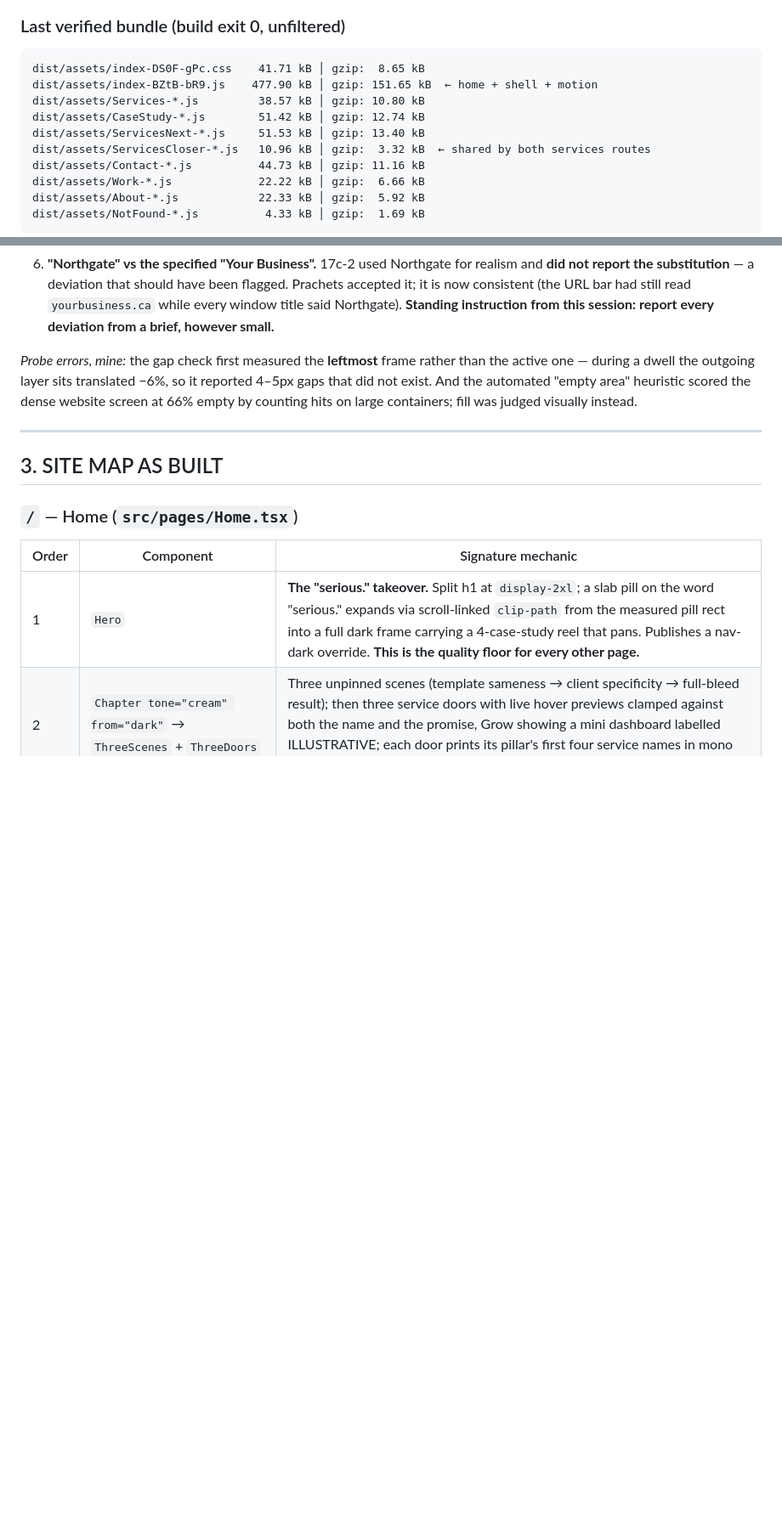
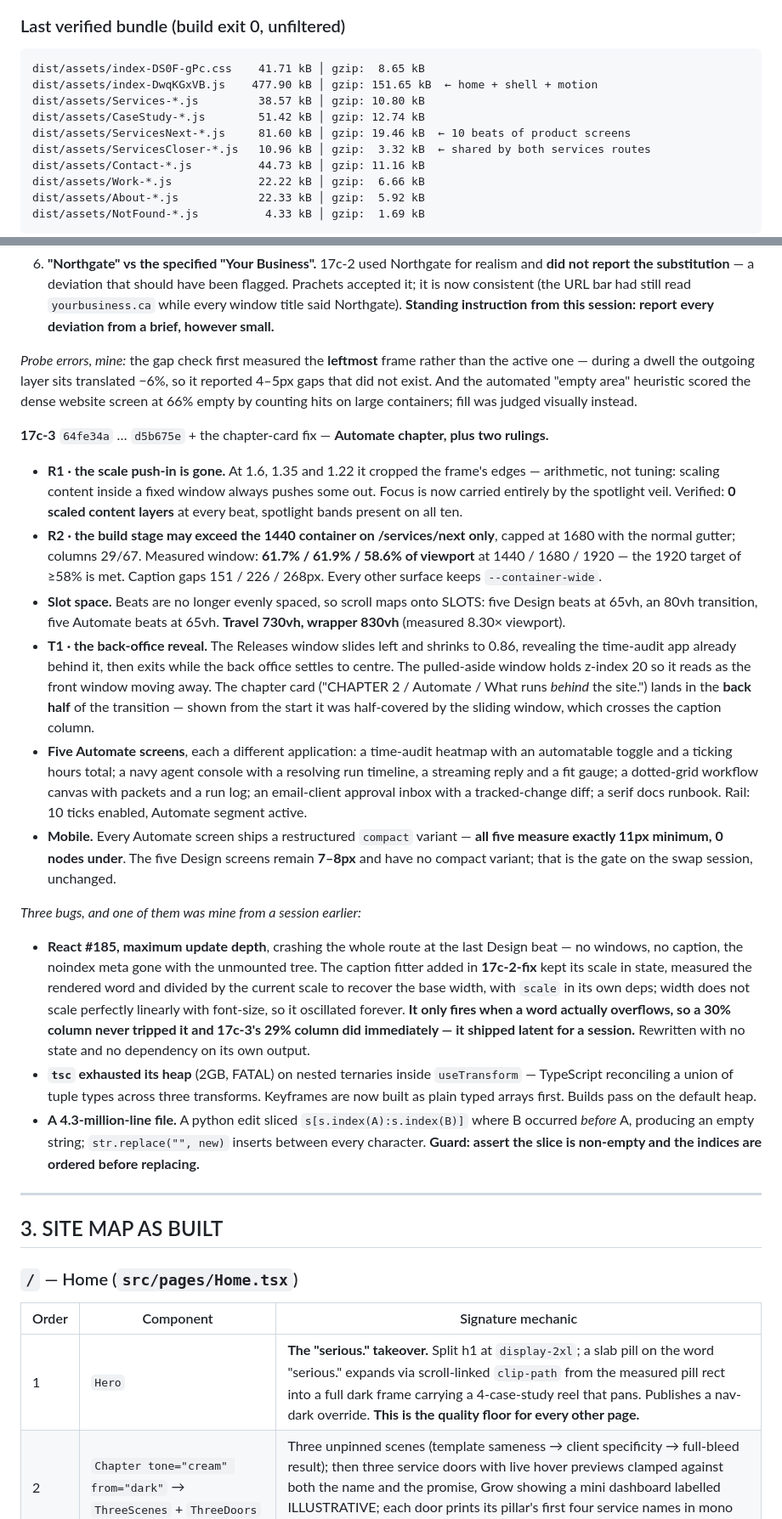
Before and after one commit to uprachets4/averr-site, a Markdown page: docs/AVERR-V2-HANDOFF-V3.md, 2 parts joined by grey strips. Shown at 85% size. GitHub-like rendering; blank space fills up the shorter version.

Commit message:
17c-3 (log): record Session 17c-3 in the handoff
Both copies identical. §1 bundle refreshed (ServicesNext is 19.46 kB gzip
with ten beats of product screens; home's initial JS unchanged at
151.65). §2 carries R1 and R2 with their measured figures, the slot
model and pin math, T1, the five Automate screens, the mobile split
(Automate at 11px, Design still 7-8px and still the swap-session gate),
and three bugs — including the caption fitter's infinite update loop,
which shipped latent in 17c-2-fix, and the empty-slice edit that
produced a 4.3-million-line file, with the guard to prevent it.

Co-Authored-By: Claude Opus 5 <noreply@anthropic.com>

````diff
--- a/docs/AVERR-V2-HANDOFF-V3.md
+++ b/docs/AVERR-V2-HANDOFF-V3.md
@@ -24,10 +24,10 @@
 
 ```
 dist/assets/index-DS0F-gPc.css    41.71 kB │ gzip:  8.65 kB
-dist/assets/index-BZtB-bR9.js    477.90 kB │ gzip: 151.65 kB  ← home + shell + motion
+dist/assets/index-DwqKGxVB.js    477.90 kB │ gzip: 151.65 kB  ← home + shell + motion
 dist/assets/Services-*.js         38.57 kB │ gzip: 10.80 kB
 dist/assets/CaseStudy-*.js        51.42 kB │ gzip: 12.74 kB
-dist/assets/ServicesNext-*.js     51.53 kB │ gzip: 13.40 kB
+dist/assets/ServicesNext-*.js     81.60 kB │ gzip: 19.46 kB  ← 10 beats of product screens
 dist/assets/ServicesCloser-*.js   10.96 kB │ gzip:  3.32 kB  ← shared by both services routes
 dist/assets/Contact-*.js          44.73 kB │ gzip: 11.16 kB
 dist/assets/Work-*.js             22.22 kB │ gzip:  6.66 kB
@@ -153,6 +153,20 @@ Prachets's rulings: 20 minutes is the canonical call length (a sweep found /cont
 
 *Probe errors, mine:* the gap check first measured the **leftmost** frame rather than the active one — during a dwell the outgoing layer sits translated −6%, so it reported 4–5px gaps that did not exist. And the automated "empty area" heuristic scored the dense website screen at 66% empty by counting hits on large containers; fill was judged visually instead.
 
+**17c-3** `64fe34a` … `d5b675e` + the chapter-card fix — **Automate chapter, plus two rulings.**
+
+- **R1 · the scale push-in is gone.** At 1.6, 1.35 and 1.22 it cropped the frame's edges — arithmetic, not tuning: scaling content inside a fixed window always pushes some out. Focus is now carried entirely by the spotlight veil. Verified: **0 scaled content layers** at every beat, spotlight bands present on all ten.
+- **R2 · the build stage may exceed the 1440 container on /services/next only**, capped at 1680 with the normal gutter; columns 29/67. Measured window: **61.7% / 61.9% / 58.6% of viewport** at 1440 / 1680 / 1920 — the 1920 target of ≥58% is met. Caption gaps 151 / 226 / 268px. Every other surface keeps `--container-wide`.
+- **Slot space.** Beats are no longer evenly spaced, so scroll maps onto SLOTS: five Design beats at 65vh, an 80vh transition, five Automate beats at 65vh. **Travel 730vh, wrapper 830vh** (measured 8.30× viewport).
+- **T1 · the back-office reveal.** The Releases window slides left and shrinks to 0.86, revealing the time-audit app already behind it, then exits while the back office settles to centre. The pulled-aside window holds z-index 20 so it reads as the front window moving away. The chapter card ("CHAPTER 2 / Automate / What runs *behind* the site.") lands in the **back half** of the transition — shown from the start it was half-covered by the sliding window, which crosses the caption column.
+- **Five Automate screens**, each a different application: a time-audit heatmap with an automatable toggle and a ticking hours total; a navy agent console with a resolving run timeline, a streaming reply and a fit gauge; a dotted-grid workflow canvas with packets and a run log; an email-client approval inbox with a tracked-change diff; a serif docs runbook. Rail: 10 ticks enabled, Automate segment active.
+- **Mobile.** Every Automate screen ships a restructured `compact` variant — **all five measure exactly 11px minimum, 0 nodes under**. The five Design screens remain **7–8px** and have no compact variant; that is the gate on the swap session, unchanged.
+
+*Three bugs, and one of them was mine from a session earlier:*
+- **React #185, maximum update depth**, crashing the whole route at the last Design beat — no windows, no caption, the noindex meta gone with the unmounted tree. The caption fitter added in **17c-2-fix** kept its scale in state, measured the rendered word and divided by the current scale to recover the base width, with `scale` in its own deps; width does not scale perfectly linearly with font-size, so it oscillated forever. **It only fires when a word actually overflows, so a 30% column never tripped it and 17c-3's 29% column did immediately — it shipped latent for a session.** Rewritten with no state and no dependency on its own output.
+- **`tsc` exhausted its heap** (2GB, FATAL) on nested ternaries inside `useTransform` — TypeScript reconciling a union of tuple types across three transforms. Keyframes are now built as plain typed arrays first. Builds pass on the default heap.
+- **A 4.3-million-line file.** A python edit sliced `s[s.index(A):s.index(B)]` where B occurred *before* A, producing an empty string; `str.replace("", new)` inserts between every character. **Guard: assert the slice is non-empty and the indices are ordered before replacing.**
+
 ---
 
 ## 3. SITE MAP AS BUILT
````
Also changed, not shown: other parts of docs/AVERR-V2-HANDOFF-V3.md (+1 -1 lines).
